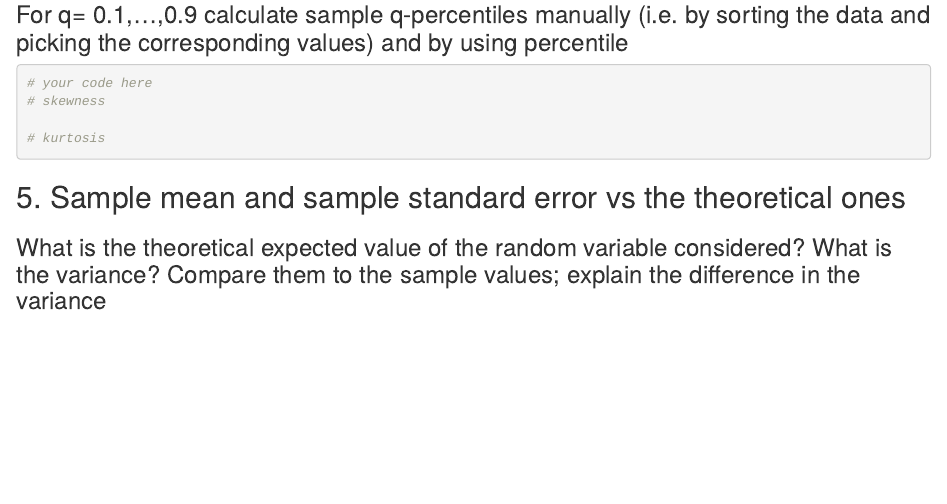
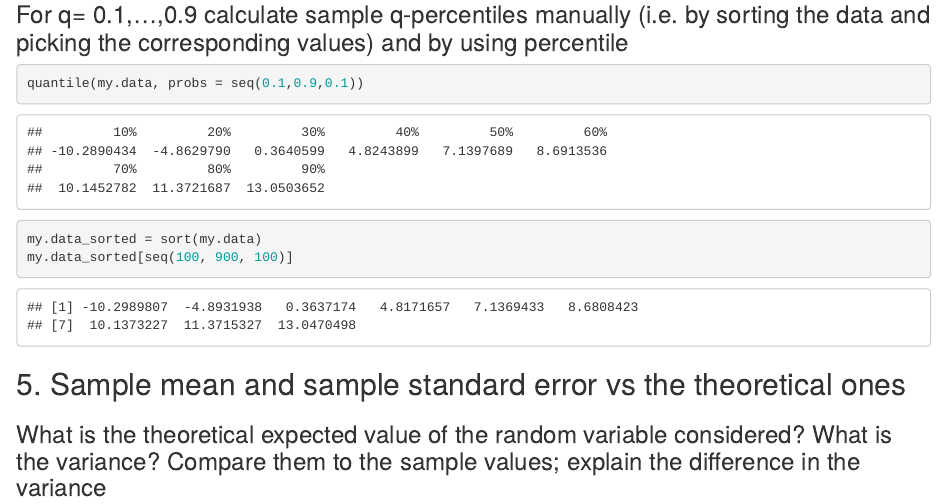
Before and after one commit to yakorch/LoveP_and_S, an R Markdown document (Seminar10.Rmd): the page in a window 1100 px wide, from 2370 px down. Rendered offline with R 4.5, knitr and Pandoc, with nearby package versions; code that draws random numbers runs with fixed seeds of ours.

Commit message:
added rocket science code for 4th task

````diff
--- a/Seminar10.Rmd
+++ b/Seminar10.Rmd
@@ -96,10 +96,9 @@ kurtosis
 ### For q= 0.1,...,0.9 calculate sample q-percentiles manually (i.e. by sorting the data and picking the corresponding values) and by using percentile
 
 ```{r}
-# your code here
-# skewness
-
-# kurtosis
+quantile(my.data, probs = seq(0.1,0.9,0.1))
+my.data_sorted = sort(my.data)
+my.data_sorted[seq(100, 900, 100)]
 
 ```
 
````
